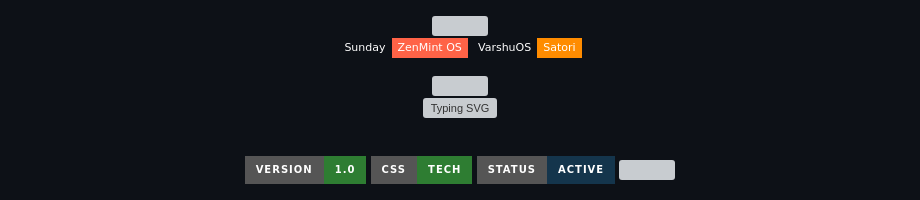
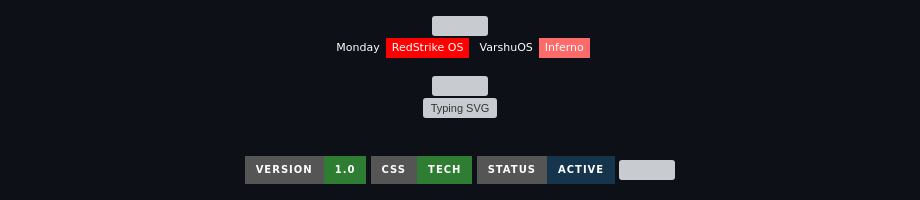
Before and after one commit to VarshuAi/dna-transcription-translation, a Markdown page: README.md, the part around the change. Drawn GitHub-style; badges without logos; grey boxes are pictures that could not be loaded.

Commit message:
theme: Monday — RedStrike OS | VarshuOS auto-rotation

```diff
--- a/README.md
+++ b/README.md
@@ -3,8 +3,8 @@
 
 <img src="https://raw.githubusercontent.com/VarshuAi/VarshuAi/main/assets/boot.svg" width="100%"/>
 
-![Theme](https://img.shields.io/badge/Sunday-ZenMint_OS-FF6347?style=flat-square&labelColor=0D1117)
-![Distro](https://img.shields.io/badge/VarshuOS-Satori-FF8C00?style=flat-square&labelColor=0D1117)
+![Theme](https://img.shields.io/badge/Monday-RedStrike_OS-FF0000?style=flat-square&labelColor=0D1117)
+![Distro](https://img.shields.io/badge/VarshuOS-Inferno-FF6B6B?style=flat-square&labelColor=0D1117)
 
 </div>
 
```
